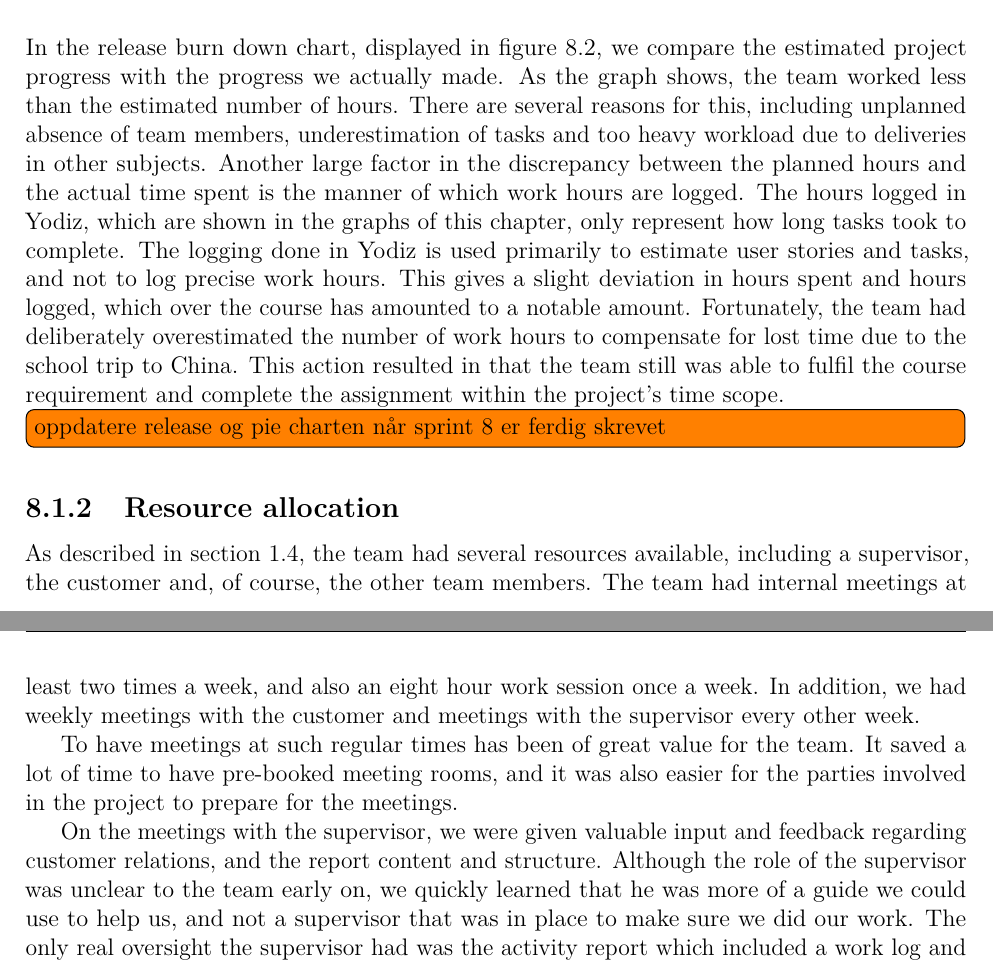
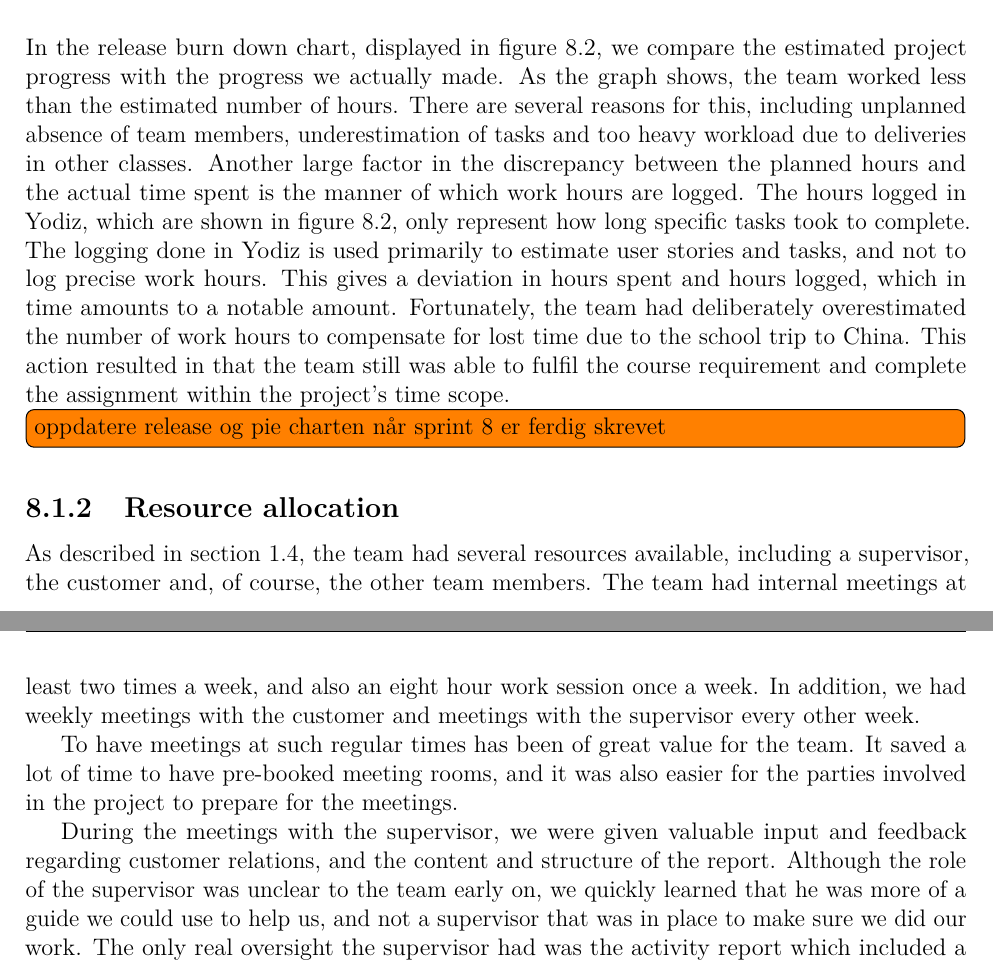
Before and after one commit to haavardlian/IT2901, a LaTeX thesis (report/rapport.tex, which reads report/ch/retrospect/sec/timespent.tex): two parts of pages 64 and 65 of 110, joined at a grey line, cut so that both start at the same text. Compiled offline with pdfLaTeX.

Commit message:
Proofing chapter 8

```diff
--- a/report/ch/retrospect/sec/timespent.tex
+++ b/report/ch/retrospect/sec/timespent.tex
@@ -20,7 +20,7 @@ When comparing the actual time spent with the estimated time from table~\ref{tab
 \label{fig:release}
 \end{figure}
 
-\noindent In the release burn down chart, displayed in figure~\ref{fig:release}, we compare the estimated project progress with the progress we actually made. As the graph shows, the team worked less than the estimated number of hours. There are several reasons for this, including unplanned absence of team members, underestimation of tasks and too heavy workload due to deliveries in other subjects. Another large factor in the discrepancy between the planned hours and the actual time spent is the manner of which work hours are logged. The hours logged in Yodiz, which are shown in the graphs of this chapter, only represent how long tasks took to complete. The logging done in Yodiz is used primarily to estimate user stories and tasks, and not to log precise work hours. This gives a slight deviation in hours spent and hours logged, which over the course has amounted to a notable amount. Fortunately, the team had deliberately overestimated the number of work hours to compensate for lost time due to the school trip to China. This action resulted in that the team still was able to fulfil the course requirement and complete the assignment within the project's time scope.
+\noindent In the release burn down chart, displayed in figure~\ref{fig:release}, we compare the estimated project progress with the progress we actually made. As the graph shows, the team worked less than the estimated number of hours. There are several reasons for this, including unplanned absence of team members, underestimation of tasks and too heavy workload due to deliveries in other classes. Another large factor in the discrepancy between the planned hours and the actual time spent is the manner of which work hours are logged. The hours logged in Yodiz, which are shown in figure~\ref{fig:release}, only represent how long specific tasks took to complete. The logging done in Yodiz is used primarily to estimate user stories and tasks, and not to log precise work hours. This gives a deviation in hours spent and hours logged, which in time amounts to a notable amount. Fortunately, the team had deliberately overestimated the number of work hours to compensate for lost time due to the school trip to China. This action resulted in that the team still was able to fulfil the course requirement and complete the assignment within the project's time scope.
 
 \todo{oppdatere release og pie charten når sprint 8 er ferdig skrevet}
 
@@ -29,7 +29,7 @@ As described in section~\ref{sec:availResources}, the team had several resources
 
 To have meetings at such regular times has been of great value for the team. It saved a lot of time to have pre-booked meeting rooms, and it was also easier for the parties involved in the project to prepare for the meetings.
 
-On the meetings with the supervisor, we were given valuable input and feedback regarding customer relations, and the report content and structure. Although the role of the supervisor was unclear to the team early on, we quickly learned that he was more of a guide we could use to help us, and not a supervisor that was in place to make sure we did our work. The only real oversight the supervisor had was the activity report which included a work log and a summary of the progress made since the last meeting.
+During the meetings with the supervisor, we were given valuable input and feedback regarding customer relations, and the content and structure of the report. Although the role of the supervisor was unclear to the team early on, we quickly learned that he was more of a guide we could use to help us, and not a supervisor that was in place to make sure we did our work. The only real oversight the supervisor had was the activity report which included a work log and a summary of the progress made since the last meeting.
 
 Communicating with the customer on a regular basis has reduced the probability of misunderstandings arising and increased the likelihood that the team would deliver a product the customer would be greatly satisfied with.
 
```
Also changed, not shown: report/ch/retrospect/sec/techChoice.tex (+0 -4 lines).
